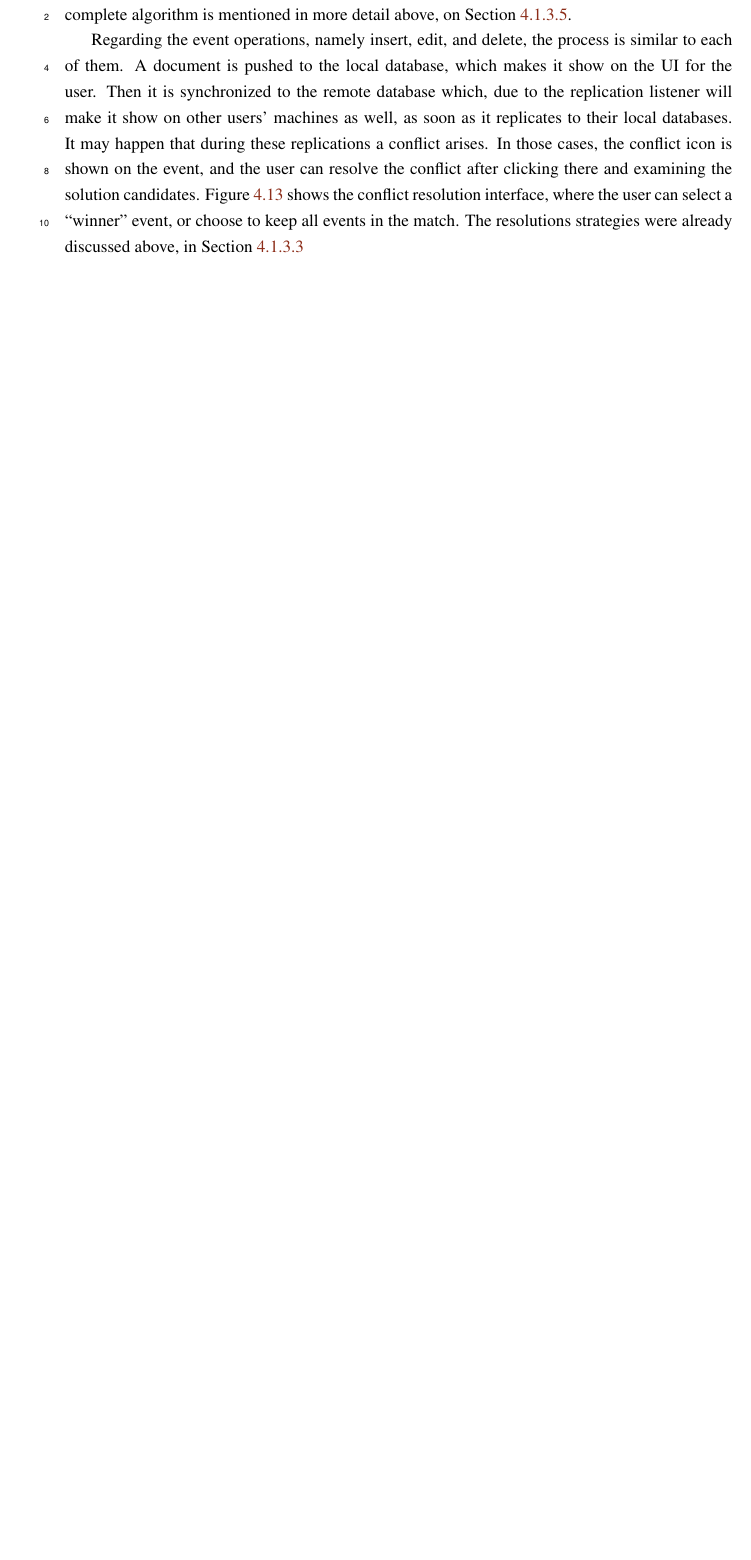
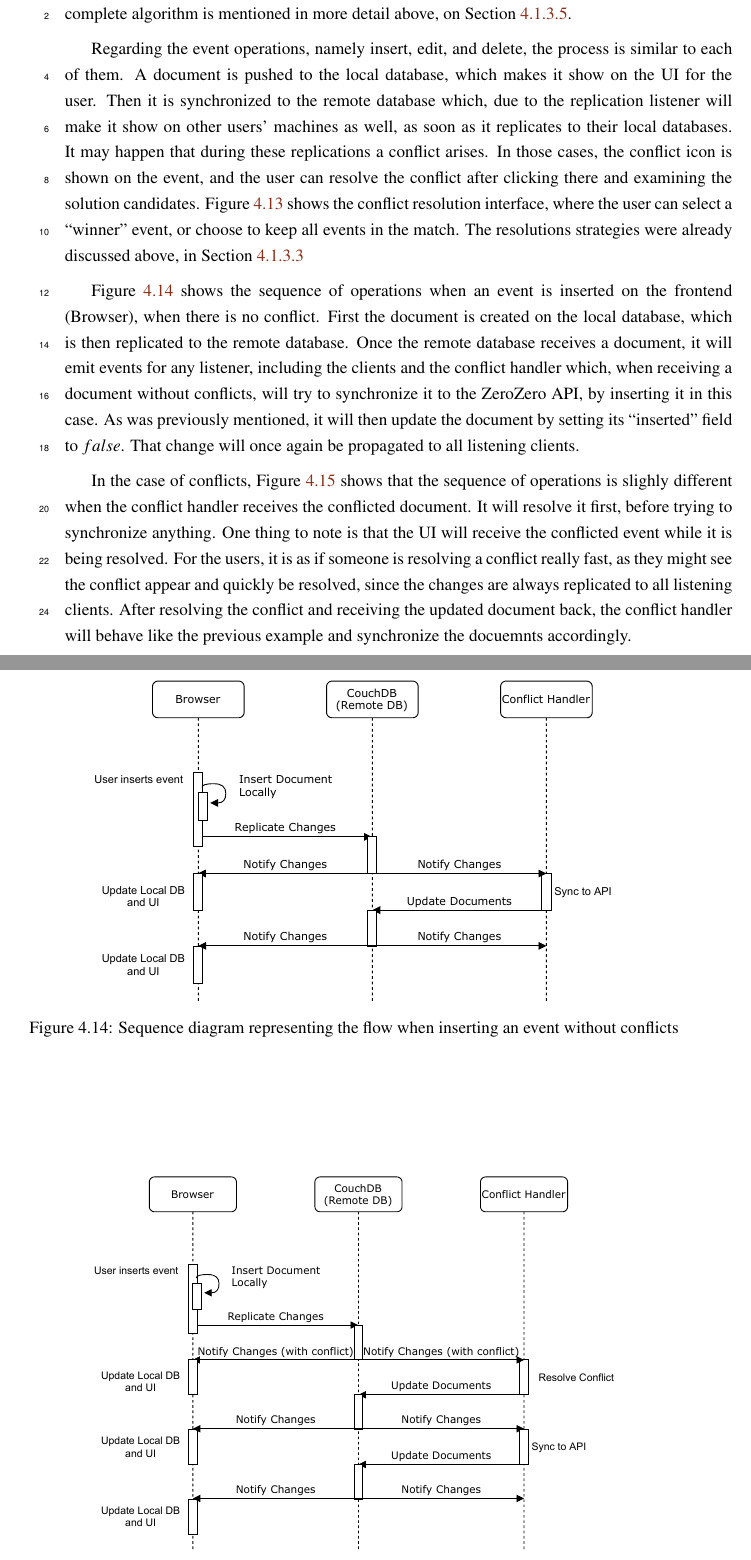
Before and after one commit to imnotteixeira/dissertation, a LaTeX thesis (thesis.tex, which reads solution.tex): part of page 59 of 76 before the commit and two parts of pages 59 and 64 of 78 after it, the two joined at a grey line, cut so that both start at the same text, the shorter picture padded with empty space. Compiled offline with pdfLaTeX.

Commit message:
Added sequence digarams for insert

```diff
--- a/solution.tex
+++ b/solution.tex
@@ -347,3 +347,21 @@ Regarding the event operations, namely insert, edit, and delete, the process is
     \end{center}
 \end{figure}
 
+Figure~\ref{fig:insert_doc_seq_noconf} shows the sequence of operations when an event is inserted on the frontend (Browser), when there is no conflict. First the document is created on the local database, which is then replicated to the remote database. Once the remote database receives a document, it will emit events for any listener, including the clients and the conflict handler which, when receiving a document without conflicts, will try to synchronize it to the ZeroZero API, by inserting it in this case. As was previously mentioned, it will then update the document by setting its \say{inserted} field to $false$. That change will once again be propagated to all listening clients.
+
+In the case of conflicts, Figure~\ref{fig:insert_doc_seq_conf} shows that the sequence of operations is slighly different when the conflict handler receives the conflicted document. It will resolve it first, before trying to synchronize anything. One thing to note is that the UI will receive the conflicted event while it is being resolved. For the users, it is as if someone is resolving a conflict really fast, as they might see the conflict appear and quickly be resolved, since the changes are always replicated to all listening clients. After resolving the conflict and receiving the updated document back, the conflict handler will behave like the previous example and synchronize the docuemnts accordingly.
+
+\begin{figure}[ht]
+    \begin{center}
+        \leavevmode
+        \includegraphics[width=0.8\textwidth]{insert_doc_seq_noconf.pdf}
+        \caption{Sequence diagram representing the flow when inserting an event without conflicts}
+        \label{fig:insert_doc_seq_noconf}
+    \end{center}
+\end{figure}
+
+\begin{figure}[ht]
+    \begin{center}
+        \leavevmode
+        \includegraphics[width=0.8\textwidth]{insert_doc_seq_conf.pdf}
+        \caption{Sequence diagram representing the flow when inserting an event with conflicts}
```
Also changed, not shown: figures/insert_doc_seq_conf.pdf (added), figures/insert_doc_seq_noconf.pdf (added), thesis.pdf, solution.tex (4 more changed lines).
